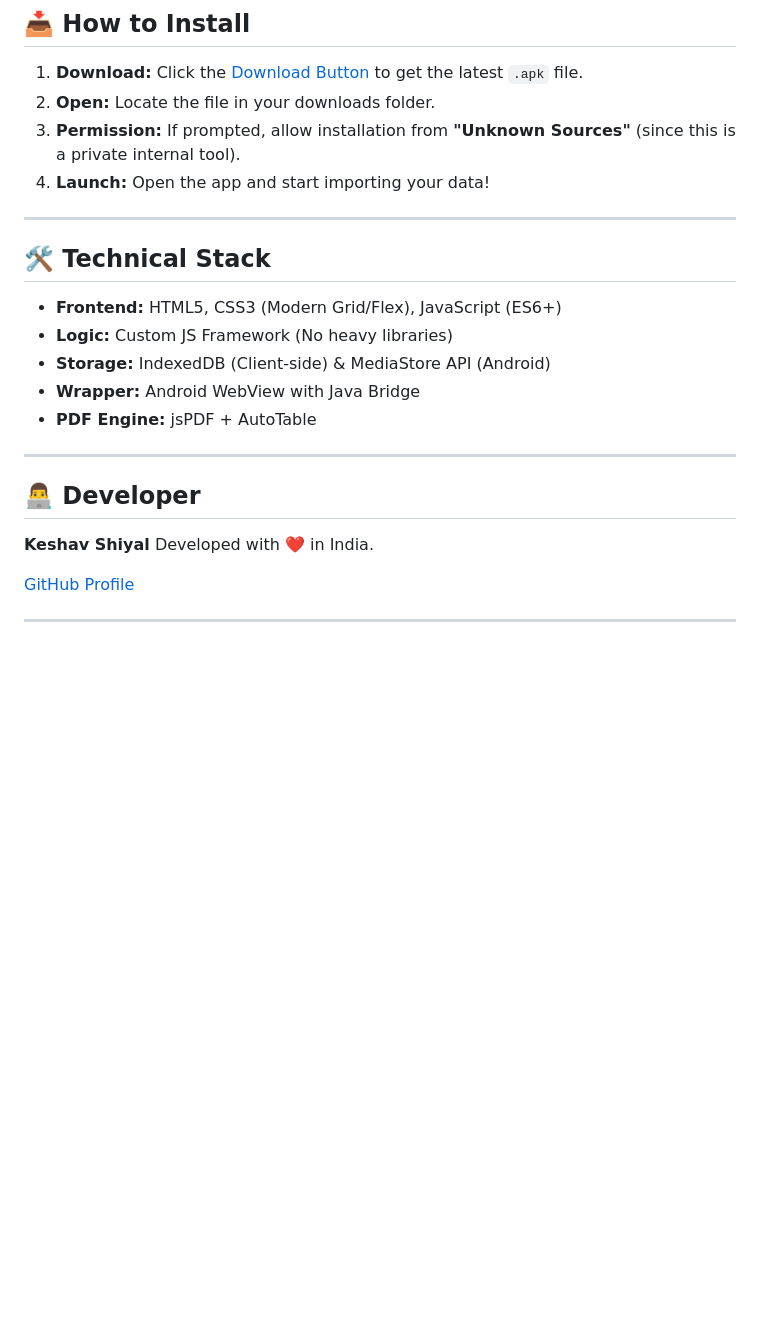
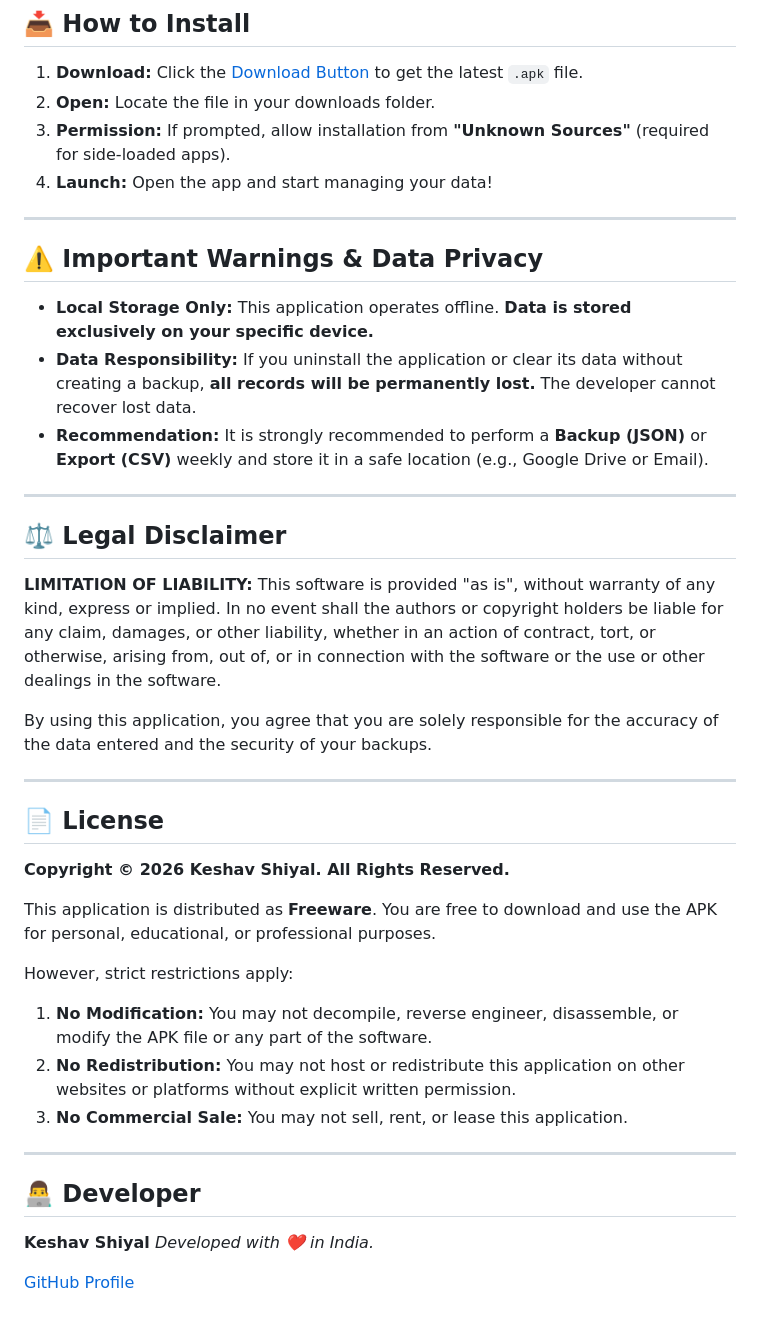
Before and after one commit to Ishan2805/Trainee-Manager-Pro, a Markdown page: README.md, the part around one of its changes. GitHub-like rendering; blank space fills up the shorter version.

```diff
--- a/README.md
+++ b/README.md
@@ -51,25 +51,44 @@ Built with a robust **Web-to-Native Bridge**, it combines the flexibility of mod
 
 1.  **Download:** Click the [Download Button](https://github.com/keshavshiyal/Trainee-Manager-Pro/releases/latest) to get the latest `.apk` file.
 2.  **Open:** Locate the file in your downloads folder.
-3.  **Permission:** If prompted, allow installation from **"Unknown Sources"** (since this is a private internal tool).
-4.  **Launch:** Open the app and start importing your data!
+3.  **Permission:** If prompted, allow installation from **"Unknown Sources"** (required for side-loaded apps).
+4.  **Launch:** Open the app and start managing your data!
 
 ---
 
-## 🛠️ Technical Stack
+## ⚠️ Important Warnings & Data Privacy
 
-* **Frontend:** HTML5, CSS3 (Modern Grid/Flex), JavaScript (ES6+)
-* **Logic:** Custom JS Framework (No heavy libraries)
-* **Storage:** IndexedDB (Client-side) & MediaStore API (Android)
-* **Wrapper:** Android WebView with Java Bridge
-* **PDF Engine:** jsPDF + AutoTable
+* **Local Storage Only:** This application operates offline. **Data is stored exclusively on your specific device.**
+* **Data Responsibility:** If you uninstall the application or clear its data without creating a backup, **all records will be permanently lost.** The developer cannot recover lost data.
+* **Recommendation:** It is strongly recommended to perform a **Backup (JSON)** or **Export (CSV)** weekly and store it in a safe location (e.g., Google Drive or Email).
+
+---
+
+## ⚖️ Legal Disclaimer
+
+**LIMITATION OF LIABILITY:**
+This software is provided "as is", without warranty of any kind, express or implied. In no event shall the authors or copyright holders be liable for any claim, damages, or other liability, whether in an action of contract, tort, or otherwise, arising from, out of, or in connection with the software or the use or other dealings in the software.
+
+By using this application, you agree that you are solely responsible for the accuracy of the data entered and the security of your backups.
+
+---
+
+## 📄 License
+
+**Copyright © 2026 Keshav Shiyal. All Rights Reserved.**
+
+This application is distributed as **Freeware**. You are free to download and use the APK for personal, educational, or professional purposes.
+
+However, strict restrictions apply:
+1.  **No Modification:** You may not decompile, reverse engineer, disassemble, or modify the APK file or any part of the software.
+2.  **No Redistribution:** You may not host or redistribute this application on other websites or platforms without explicit written permission.
+3.  **No Commercial Sale:** You may not sell, rent, or lease this application.
 
 ---
 
 ## 👨‍💻 Developer
 
-**Keshav Shiyal** Developed with ❤️ in India.
+**Keshav Shiyal**
+*Developed with ❤️ in India.*
 
 [GitHub Profile](https://github.com/keshavshiyal)
-
----
```
Also changed, not shown: other parts of README.md (+11 -11 lines).
